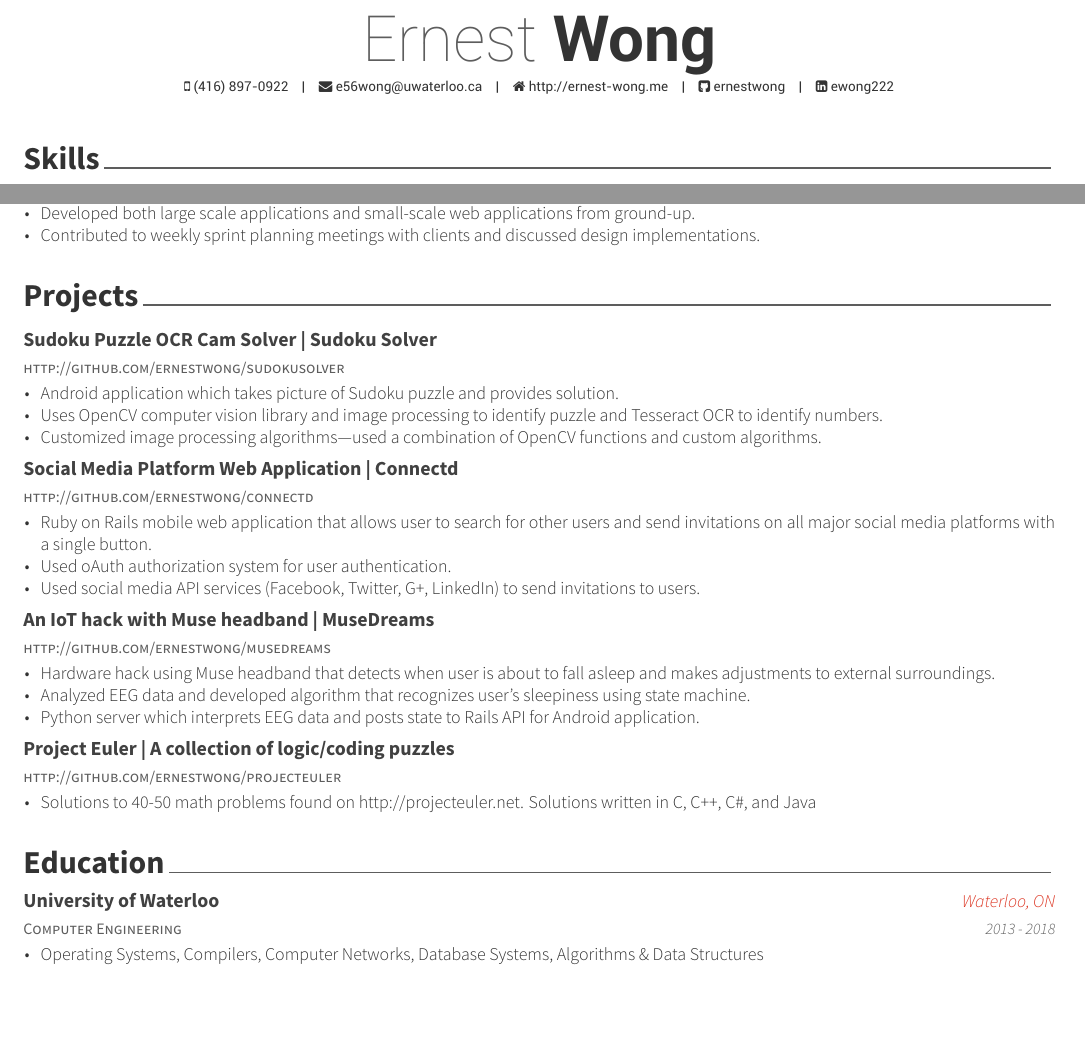
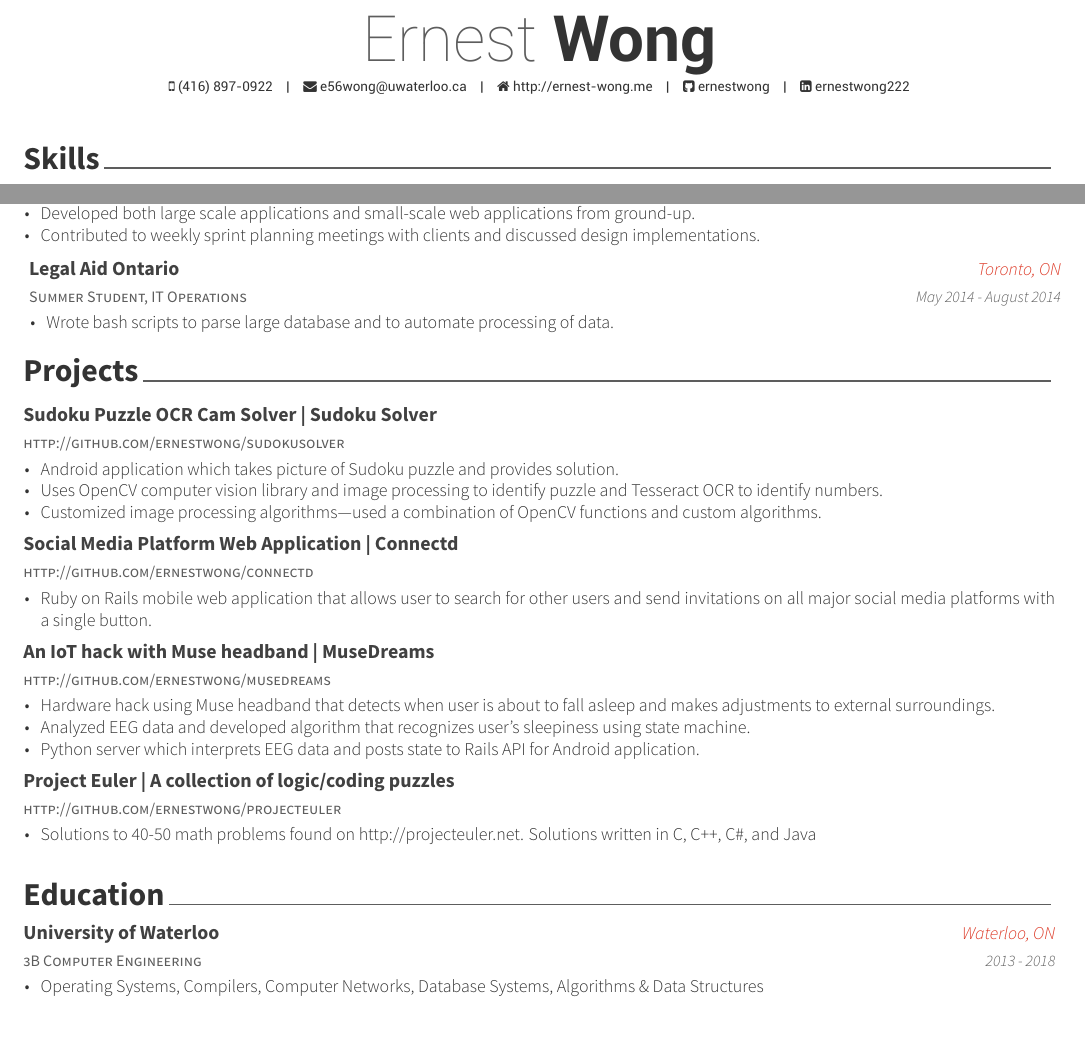
Before and after one commit to ErnestWong/resume, a LaTeX CV (one-column-resume/ErnestWong.tex, which reads one-column-resume/cv/education.tex, one-column-resume/cv/experience.tex, one-column-resume/cv/projects.tex): two parts of the page, joined at a grey line, cut so that both start at the same text. The pictures show the PDF file one-column-resume/ErnestWong.pdf that the author committed with the source.

Commit message:
update resume latest

```diff
--- a/one-column-resume/ErnestWong.tex
+++ b/one-column-resume/ErnestWong.tex
@@ -59,7 +59,7 @@
 \email{e56wong@uwaterloo.ca}
 \homepage{http://ernest-wong.me}
 \github{ernestwong}
-\linkedin{ewong222}
+\linkedin{ernestwong222}
 % \stackoverflow{SO-id}{SO-name}
 % \twitter{@twit}
 % \skype{skype-id}
--- a/one-column-resume/cv/education.tex
+++ b/one-column-resume/cv/education.tex
@@ -11,7 +11,7 @@
 
 %---------------------------------------------------------
   \cventry
-    {Computer Engineering} % Degree
+    {3B Computer Engineering} % Degree
     {University of Waterloo} % Institution
     {Waterloo, ON} % Location
     {2013 - 2018} % Date(s)
--- a/one-column-resume/cv/experience.tex
+++ b/one-column-resume/cv/experience.tex
@@ -53,15 +53,15 @@
   \end{cvitems}
     }
 %---------------------------------------------------------
-  % \cventry
-  %   {Summer Student} % Organization
-  %   {Legal Aid Ontario, IT Operations} % Job title
-  %   {Toronto, ON} % Location
-  %   {May 2014 - August 2014} % Date(s)
-  %   {
-  %     \begin{cvitems} % Description(s) of tasks/responsibilities
-  %     \item {Wrote bash scripts to parse large database and to automate processing of data.}
-  % \end{cvitems}
-  %   }
+  \cventry
+    {Summer Student, IT Operations} % Organization
+    {Legal Aid Ontario} % Job title
+    {Toronto, ON} % Location
+    {May 2014 - August 2014} % Date(s)
+    {
+      \begin{cvitems} % Description(s) of tasks/responsibilities
+      \item {Wrote bash scripts to parse large database and to automate processing of data.}
+  \end{cvitems}
+    }
 
 \end{cventries}
--- a/one-column-resume/cv/projects.tex
+++ b/one-column-resume/cv/projects.tex
@@ -44,8 +44,8 @@
     {
       \begin{cvitems} % Description(s) of experience/contributions/knowledge
       \item {Ruby on Rails mobile web application that allows user to search for other users and send invitations on all major social media platforms with a single button.}
-      \item {Used oAuth authorization system for user authentication.}
-      \item {Used social media API services (Facebook, Twitter, G+, LinkedIn) to send invitations to users.}
+      % \item {Used oAuth authorization system for user authentication.}
+      % \item {Used social media API services (Facebook, Twitter, G+, LinkedIn) to send invitations to users.}
       \end{cvitems}
     }
 
```
Also changed, not shown: one-column-resume/ErnestWong-old-1.pdf (added), one-column-resume/ErnestWong.pdf.
